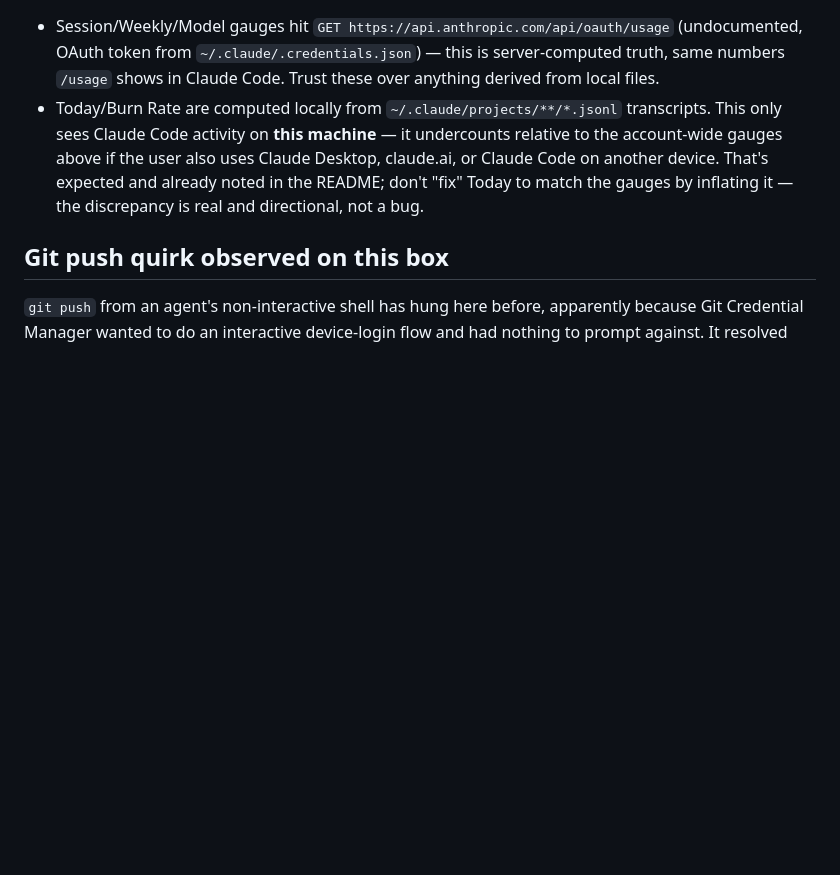
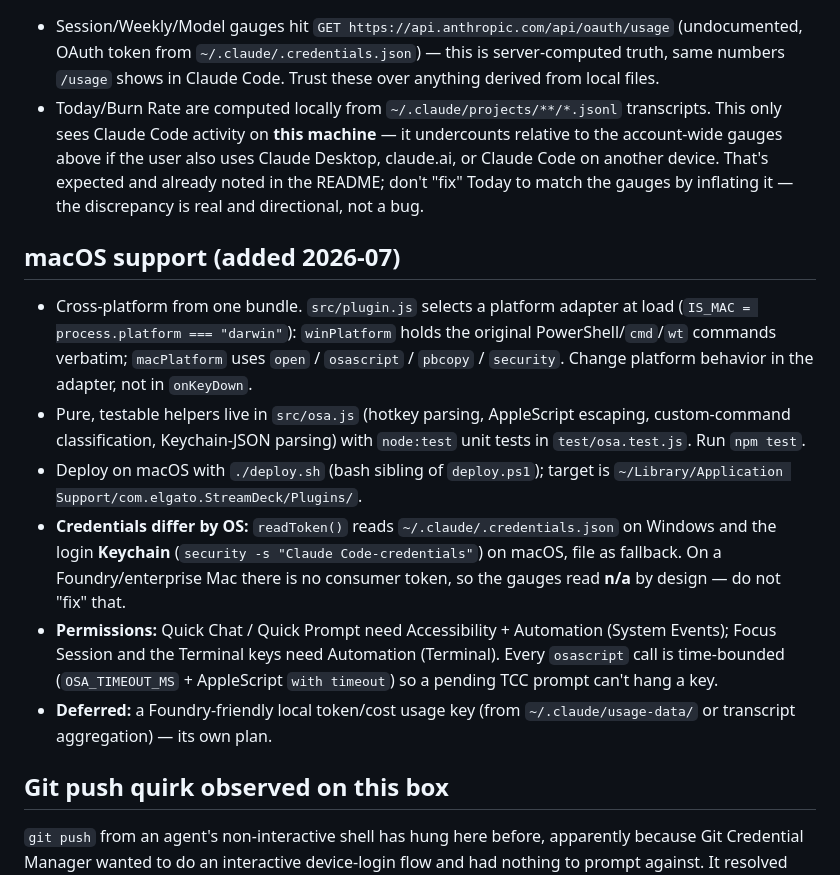
Before and after one commit to tapparello/claude-deck, a Markdown page: HANDOFF.md, the part around the change. Rendered like a GitHub page; blank space fills up the shorter version.

```diff
--- a/HANDOFF.md
+++ b/HANDOFF.md
@@ -82,6 +82,29 @@ today/burn, it's a property of the log format.
   expected and already noted in the README; don't "fix" Today to match the
   gauges by inflating it — the discrepancy is real and directional, not a bug.
 
+## macOS support (added 2026-07)
+
+- Cross-platform from one bundle. `src/plugin.js` selects a platform adapter at
+  load (`IS_MAC = process.platform === "darwin"`): `winPlatform` holds the
+  original PowerShell/`cmd`/`wt` commands verbatim; `macPlatform` uses
+  `open` / `osascript` / `pbcopy` / `security`. Change platform behavior in the
+  adapter, not in `onKeyDown`.
+- Pure, testable helpers live in `src/osa.js` (hotkey parsing, AppleScript
+  escaping, custom-command classification, Keychain-JSON parsing) with
+  `node:test` unit tests in `test/osa.test.js`. Run `npm test`.
+- Deploy on macOS with `./deploy.sh` (bash sibling of `deploy.ps1`); target is
+  `~/Library/Application Support/com.elgato.StreamDeck/Plugins/`.
+- **Credentials differ by OS:** `readToken()` reads `~/.claude/.credentials.json`
+  on Windows and the login **Keychain** (`security -s "Claude Code-credentials"`)
+  on macOS, file as fallback. On a Foundry/enterprise Mac there is no consumer
+  token, so the gauges read **n/a** by design — do not "fix" that.
+- **Permissions:** Quick Chat / Quick Prompt need Accessibility + Automation
+  (System Events); Focus Session and the Terminal keys need Automation
+  (Terminal). Every `osascript` call is time-bounded (`OSA_TIMEOUT_MS` +
+  AppleScript `with timeout`) so a pending TCC prompt can't hang a key.
+- **Deferred:** a Foundry-friendly local token/cost usage key (from
+  `~/.claude/usage-data/` or transcript aggregation) — its own plan.
+
 ## Git push quirk observed on this box
 
 `git push` from an agent's non-interactive shell has hung here before,
```
Also changed, not shown: README.md (+37 -5 lines).
